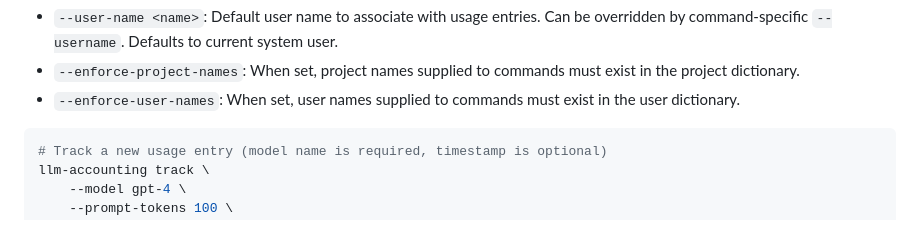
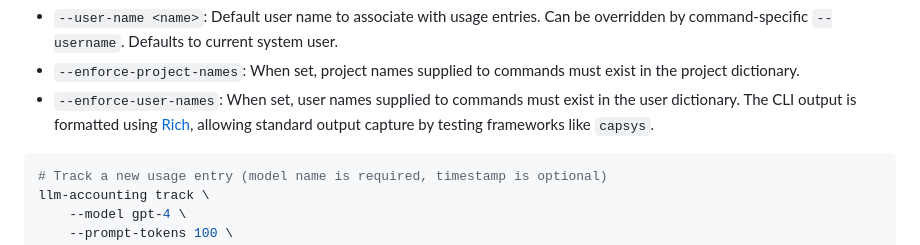
Before and after one commit to matdev83/llm-accounting, a Markdown page: README.md, the part around the change. Rendered like a GitHub page.

Commit message:
docs: clarify CLI output capturing

````diff
--- a/README.md
+++ b/README.md
@@ -118,6 +118,7 @@ The following options can be used with any `llm-accounting` command:
 - `--user-name <name>`: Default user name to associate with usage entries. Can be overridden by command-specific `--username`. Defaults to current system user.
 - `--enforce-project-names`: When set, project names supplied to commands must exist in the project dictionary.
 - `--enforce-user-names`: When set, user names supplied to commands must exist in the user dictionary.
+The CLI output is formatted using [Rich](https://rich.readthedocs.io/), allowing standard output capture by testing frameworks like `capsys`.
 
 ```bash
 # Track a new usage entry (model name is required, timestamp is optional)
````
